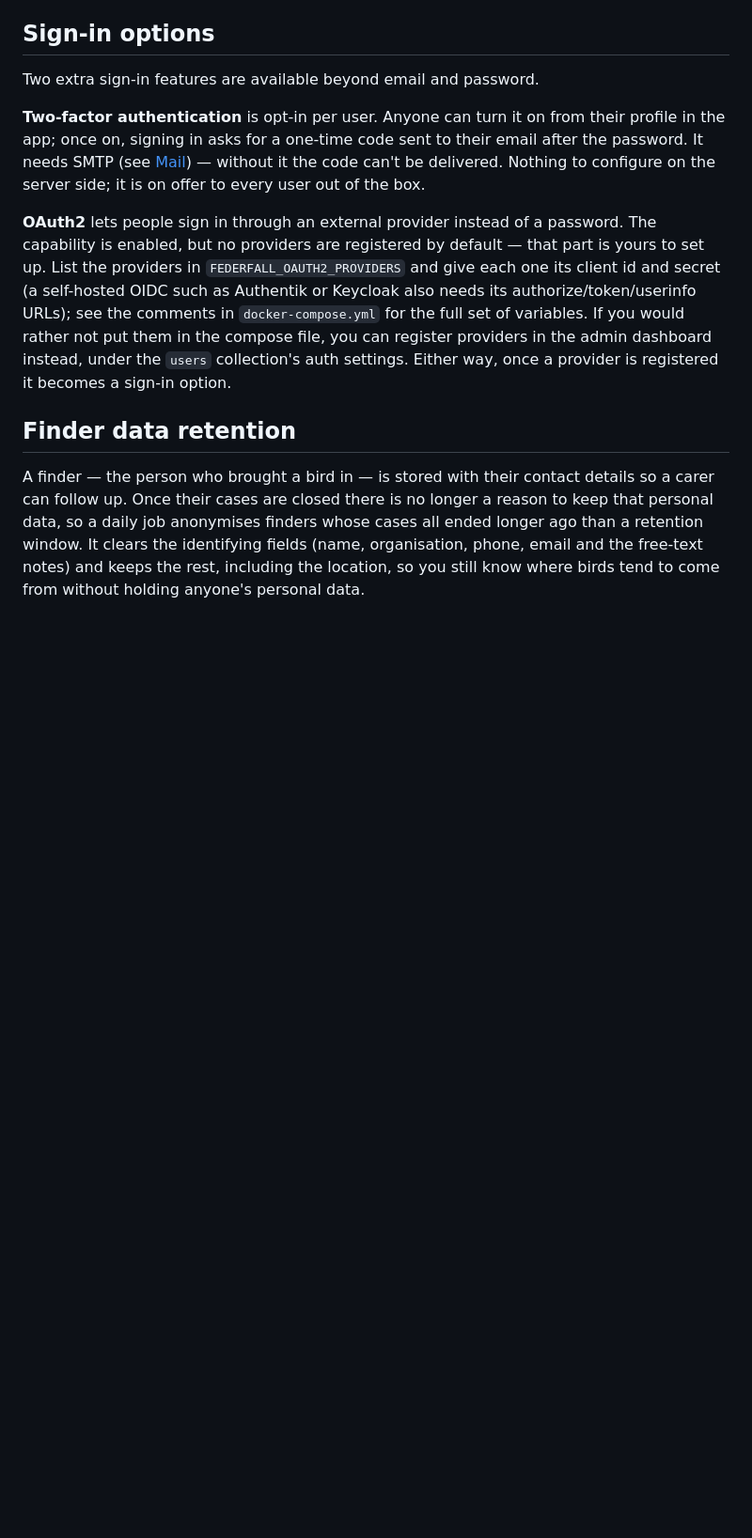
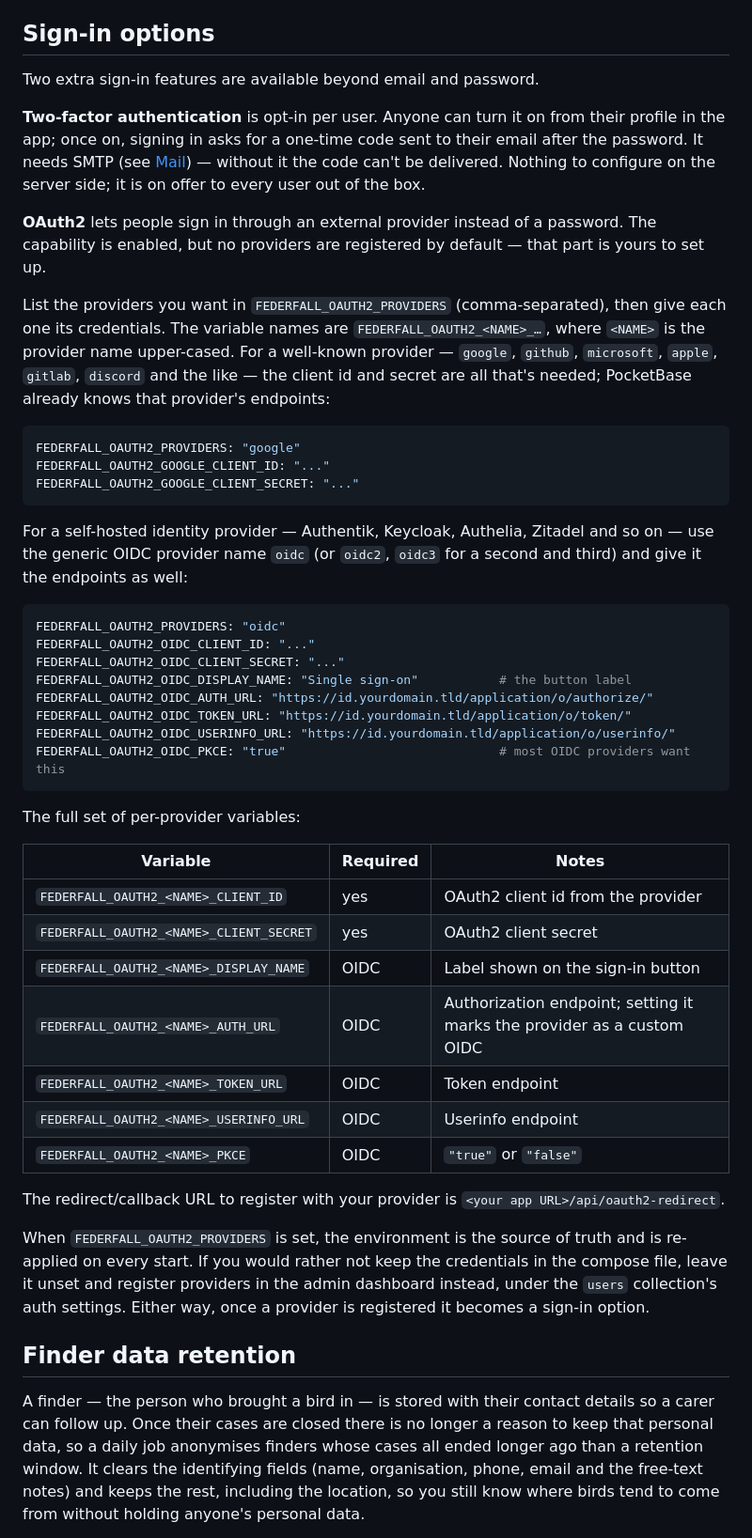
Before and after one commit to jhbruhn/federfall, a Markdown page: docs/DEPLOYMENT.md, the part around the change. Shown at 94% size. Rendered like a GitHub page; blank space fills up the shorter version.

Commit message:
docs: full OIDC/OAuth2 variable reference in the deployment guide
Make the OAuth2 section self-contained: a well-known-provider example, a full
self-hosted OIDC example (Authentik/Keycloak/etc.), a table of every
per-provider variable with which are OIDC-only, and the provider callback URL
(<app URL>/api/oauth2-redirect, verified against the running server).

Co-Authored-By: Claude Opus 4.8 (1M context) <noreply@anthropic.com>

````diff
--- a/docs/DEPLOYMENT.md
+++ b/docs/DEPLOYMENT.md
@@ -155,7 +155,44 @@ Two extra sign-in features are available beyond email and password.
 
 **Two-factor authentication** is opt-in per user. Anyone can turn it on from their profile in the app; once on, signing in asks for a one-time code sent to their email after the password. It needs SMTP (see [Mail](#mail)) — without it the code can't be delivered. Nothing to configure on the server side; it is on offer to every user out of the box.
 
-**OAuth2** lets people sign in through an external provider instead of a password. The capability is enabled, but no providers are registered by default — that part is yours to set up. List the providers in `FEDERFALL_OAUTH2_PROVIDERS` and give each one its client id and secret (a self-hosted OIDC such as Authentik or Keycloak also needs its authorize/token/userinfo URLs); see the comments in `docker-compose.yml` for the full set of variables. If you would rather not put them in the compose file, you can register providers in the admin dashboard instead, under the `users` collection's auth settings. Either way, once a provider is registered it becomes a sign-in option.
+**OAuth2** lets people sign in through an external provider instead of a password. The capability is enabled, but no providers are registered by default — that part is yours to set up.
+
+List the providers you want in `FEDERFALL_OAUTH2_PROVIDERS` (comma-separated), then give each one its credentials. The variable names are `FEDERFALL_OAUTH2_<NAME>_…`, where `<NAME>` is the provider name upper-cased. For a well-known provider — `google`, `github`, `microsoft`, `apple`, `gitlab`, `discord` and the like — the client id and secret are all that's needed; PocketBase already knows that provider's endpoints:
+
+```yaml
+FEDERFALL_OAUTH2_PROVIDERS: "google"
+FEDERFALL_OAUTH2_GOOGLE_CLIENT_ID: "..."
+FEDERFALL_OAUTH2_GOOGLE_CLIENT_SECRET: "..."
+```
+
+For a self-hosted identity provider — Authentik, Keycloak, Authelia, Zitadel and so on — use the generic OIDC provider name `oidc` (or `oidc2`, `oidc3` for a second and third) and give it the endpoints as well:
+
+```yaml
+FEDERFALL_OAUTH2_PROVIDERS: "oidc"
+FEDERFALL_OAUTH2_OIDC_CLIENT_ID: "..."
+FEDERFALL_OAUTH2_OIDC_CLIENT_SECRET: "..."
+FEDERFALL_OAUTH2_OIDC_DISPLAY_NAME: "Single sign-on"           # the button label
+FEDERFALL_OAUTH2_OIDC_AUTH_URL: "https://id.yourdomain.tld/application/o/authorize/"
+FEDERFALL_OAUTH2_OIDC_TOKEN_URL: "https://id.yourdomain.tld/application/o/token/"
+FEDERFALL_OAUTH2_OIDC_USERINFO_URL: "https://id.yourdomain.tld/application/o/userinfo/"
+FEDERFALL_OAUTH2_OIDC_PKCE: "true"                             # most OIDC providers want this
+```
+
+The full set of per-provider variables:
+
+| Variable | Required | Notes |
+| --- | --- | --- |
+| `FEDERFALL_OAUTH2_<NAME>_CLIENT_ID` | yes | OAuth2 client id from the provider |
+| `FEDERFALL_OAUTH2_<NAME>_CLIENT_SECRET` | yes | OAuth2 client secret |
+| `FEDERFALL_OAUTH2_<NAME>_DISPLAY_NAME` | OIDC | Label shown on the sign-in button |
+| `FEDERFALL_OAUTH2_<NAME>_AUTH_URL` | OIDC | Authorization endpoint; setting it marks the provider as a custom OIDC |
+| `FEDERFALL_OAUTH2_<NAME>_TOKEN_URL` | OIDC | Token endpoint |
+| `FEDERFALL_OAUTH2_<NAME>_USERINFO_URL` | OIDC | Userinfo endpoint |
+| `FEDERFALL_OAUTH2_<NAME>_PKCE` | OIDC | `"true"` or `"false"` |
+
+The redirect/callback URL to register with your provider is `<your app URL>/api/oauth2-redirect`.
+
+When `FEDERFALL_OAUTH2_PROVIDERS` is set, the environment is the source of truth and is re-applied on every start. If you would rather not keep the credentials in the compose file, leave it unset and register providers in the admin dashboard instead, under the `users` collection's auth settings. Either way, once a provider is registered it becomes a sign-in option.
 
 ## Finder data retention
 
````
